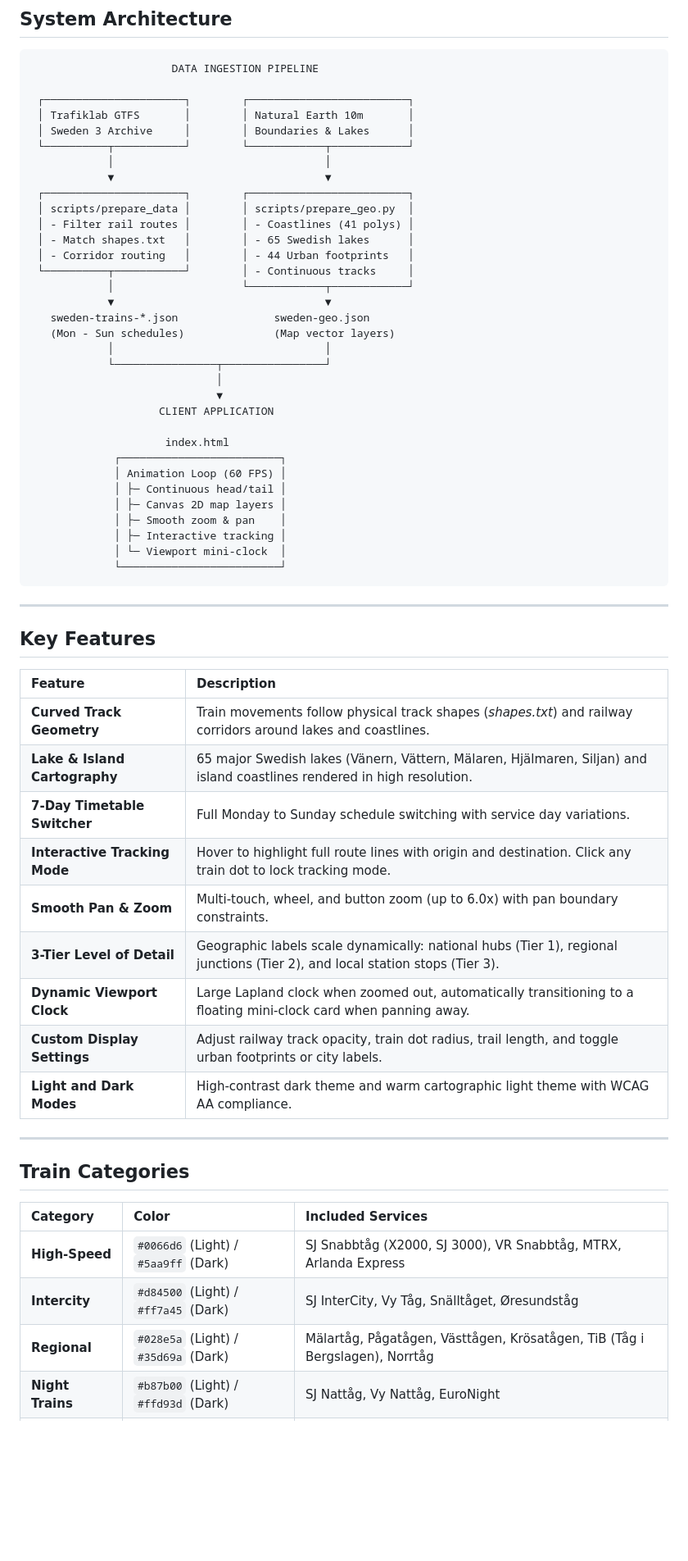
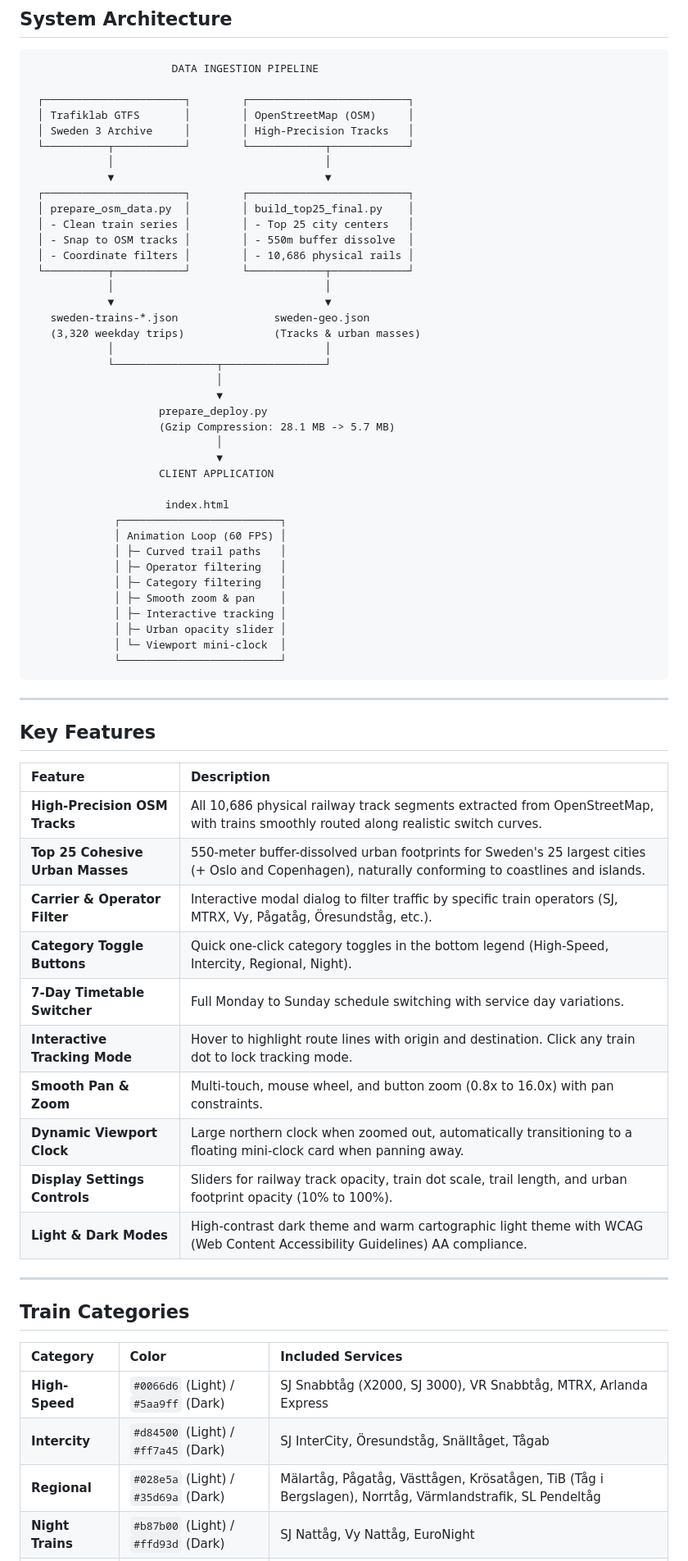
Before and after one commit to joehu131/24h-trainmap-sweden, a Markdown page: README.md, the part around one of its changes. Shown at 82% size. Rendered like a GitHub page; blank space fills up the shorter version.

````diff
--- a/README.md
+++ b/README.md
@@ -8,23 +8,27 @@ An interactive 24-hour visualization of passenger train movements across Sweden.
                       DATA INGESTION PIPELINE
 
  ┌──────────────────────┐        ┌─────────────────────────┐
- │ Trafiklab GTFS       │        │ Natural Earth 10m       │
- │ Sweden 3 Archive     │        │ Boundaries & Lakes      │
+ │ Trafiklab GTFS       │        │ OpenStreetMap (OSM)     │
+ │ Sweden 3 Archive     │        │ High-Precision Tracks   │
  └──────────┬───────────┘        └────────────┬────────────┘
             │                                 │
             ▼                                 ▼
  ┌──────────────────────┐        ┌─────────────────────────┐
- │ scripts/prepare_data │        │ scripts/prepare_geo.py  │
- │ - Filter rail routes │        │ - Coastlines (41 polys) │
- │ - Match shapes.txt   │        │ - 65 Swedish lakes      │
- │ - Corridor routing   │        │ - 44 Urban footprints   │
- └──────────┬───────────┘        │ - Continuous tracks     │
-            │                    └────────────┬────────────┘
+ │ prepare_osm_data.py  │        │ build_top25_final.py    │
+ │ - Clean train series │        │ - Top 25 city centers   │
+ │ - Snap to OSM tracks │        │ - 550m buffer dissolve  │
+ │ - Coordinate filters │        │ - 10,686 physical rails │
+ └──────────┬───────────┘        └────────────┬────────────┘
+            │                                 │
             ▼                                 ▼
    sweden-trains-*.json               sweden-geo.json
-   (Mon - Sun schedules)              (Map vector layers)
+   (3,320 weekday trips)              (Tracks & urban masses)
             │                                 │
             └────────────────┬────────────────┘
+                             │
+                             ▼
+                    prepare_deploy.py
+                    (Gzip Compression: 28.1 MB -> 5.7 MB)
                              │
                              ▼
                     CLIENT APPLICATION
@@ -32,10 +36,12 @@ An interactive 24-hour visualization of passenger train movements across Sweden.
                      index.html
              ┌─────────────────────────┐
              │ Animation Loop (60 FPS) │
-             │ ├─ Continuous head/tail │
-             │ ├─ Canvas 2D map layers │
+             │ ├─ Curved trail paths   │
+             │ ├─ Operator filtering   │
+             │ ├─ Category filtering   │
              │ ├─ Smooth zoom & pan    │
              │ ├─ Interactive tracking │
+             │ ├─ Urban opacity slider │
              │ └─ Viewport mini-clock  │
              └─────────────────────────┘
 ```
@@ -46,15 +52,16 @@ An interactive 24-hour visualization of passenger train movements across Sweden.
 
 | Feature | Description |
 | :--- | :--- |
-| **Curved Track Geometry** | Train movements follow physical track shapes (*shapes.txt*) and railway corridors around lakes and coastlines. |
-| **Lake & Island Cartography** | 65 major Swedish lakes (Vänern, Vättern, Mälaren, Hjälmaren, Siljan) and island coastlines rendered in high resolution. |
+| **High-Precision OSM Tracks** | All 10,686 physical railway track segments extracted from OpenStreetMap, with trains smoothly routed along realistic switch curves. |
+| **Top 25 Cohesive Urban Masses** | 550-meter buffer-dissolved urban footprints for Sweden's 25 largest cities (+ Oslo and Copenhagen), naturally conforming to coastlines and islands. |
+| **Carrier & Operator Filter** | Interactive modal dialog to filter traffic by specific train operators (SJ, MTRX, Vy, Pågatåg, Öresundståg, etc.). |
+| **Category Toggle Buttons** | Quick one-click category toggles in the bottom legend (High-Speed, Intercity, Regional, Night). |
 | **7-Day Timetable Switcher** | Full Monday to Sunday schedule switching with service day variations. |
-| **Interactive Tracking Mode** | Hover to highlight full route lines with origin and destination. Click any train dot to lock tracking mode. |
-| **Smooth Pan & Zoom** | Multi-touch, wheel, and button zoom (up to 6.0x) with pan boundary constraints. |
-| **3-Tier Level of Detail** | Geographic labels scale dynamically: national hubs (Tier 1), regional junctions (Tier 2), and local station stops (Tier 3). |
-| **Dynamic Viewport Clock** | Large Lapland clock when zoomed out, automatically transitioning to a floating mini-clock card when panning away. |
-| **Custom Display Settings** | Adjust railway track opacity, train dot radius, trail length, and toggle urban footprints or city labels. |
-| **Light and Dark Modes** | High-contrast dark theme and warm cartographic light theme with WCAG AA compliance. |
+| **Interactive Tracking Mode** | Hover to highlight route lines with origin and destination. Click any train dot to lock tracking mode. |
+| **Smooth Pan & Zoom** | Multi-touch, mouse wheel, and button zoom (0.8x to 16.0x) with pan constraints. |
+| **Dynamic Viewport Clock** | Large northern clock when zoomed out, automatically transitioning to a floating mini-clock card when panning away. |
+| **Display Settings Controls** | Sliders for railway track opacity, train dot scale, trail length, and urban footprint opacity (10% to 100%). |
+| **Light & Dark Modes** | High-contrast dark theme and warm cartographic light theme with WCAG (Web Content Accessibility Guidelines) AA compliance. |
 
 ---
 
@@ -63,8 +70,8 @@ An interactive 24-hour visualization of passenger train movements across Sweden.
 | Category | Color | Included Services |
 | :--- | :--- | :--- |
 | **High-Speed** | `#0066d6` (Light) / `#5aa9ff` (Dark) | SJ Snabbtåg (X2000, SJ 3000), VR Snabbtåg, MTRX, Arlanda Express |
-| **Intercity** | `#d84500` (Light) / `#ff7a45` (Dark) | SJ InterCity, Vy Tåg, Snälltåget, Øresundståg |
-| **Regional** | `#028e5a` (Light) / `#35d69a` (Dark) | Mälartåg, Pågatågen, Västtågen, Krösatågen, TiB (Tåg i Bergslagen), Norrtåg |
+| **Intercity** | `#d84500` (Light) / `#ff7a45` (Dark) | SJ InterCity, Öresundståg, Snälltåget, Tågab |
+| **Regional** | `#028e5a` (Light) / `#35d69a` (Dark) | Mälartåg, Pågatåg, Västtågen, Krösatågen, TiB (Tåg i Bergslagen), Norrtåg, Värmlandstrafik, SL Pendeltåg |
 | **Night Trains** | `#b87b00` (Light) / `#ffd93d` (Dark) | SJ Nattåg, Vy Nattåg, EuroNight |
 | **Cross-Border** | Muted Grey | Foreign route extensions into Norway (Oslo, Narvik) and Denmark (Copenhagen) |
 
````
Also changed, not shown: other parts of README.md (+54 -17 lines).
